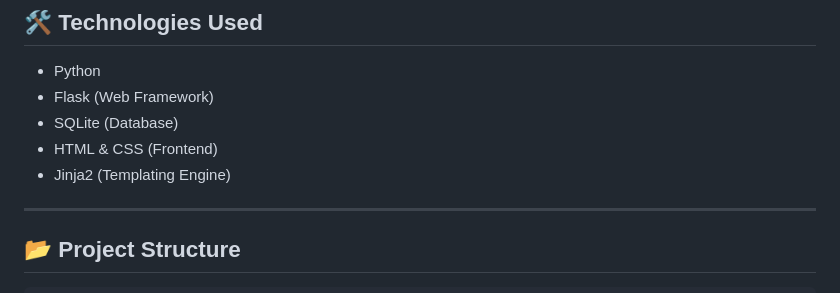
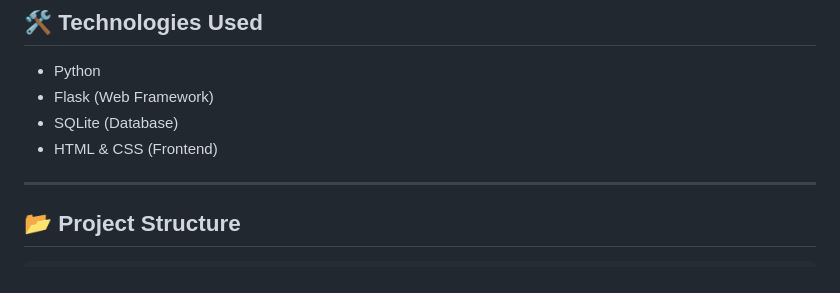
Before and after one commit to Subaharichandran/-Event-Scheduling-Resource-Allocation-System, a Markdown page: README.md, the part around the change. Rendered like a GitHub page.

```diff
--- a/README.md
+++ b/README.md
@@ -24,7 +24,6 @@ The application ensures that no resource is double-booked by validating time ove
 - Flask (Web Framework)
 - SQLite (Database)
 - HTML & CSS (Frontend)
-- Jinja2 (Templating Engine)
 
 ---
 
```
